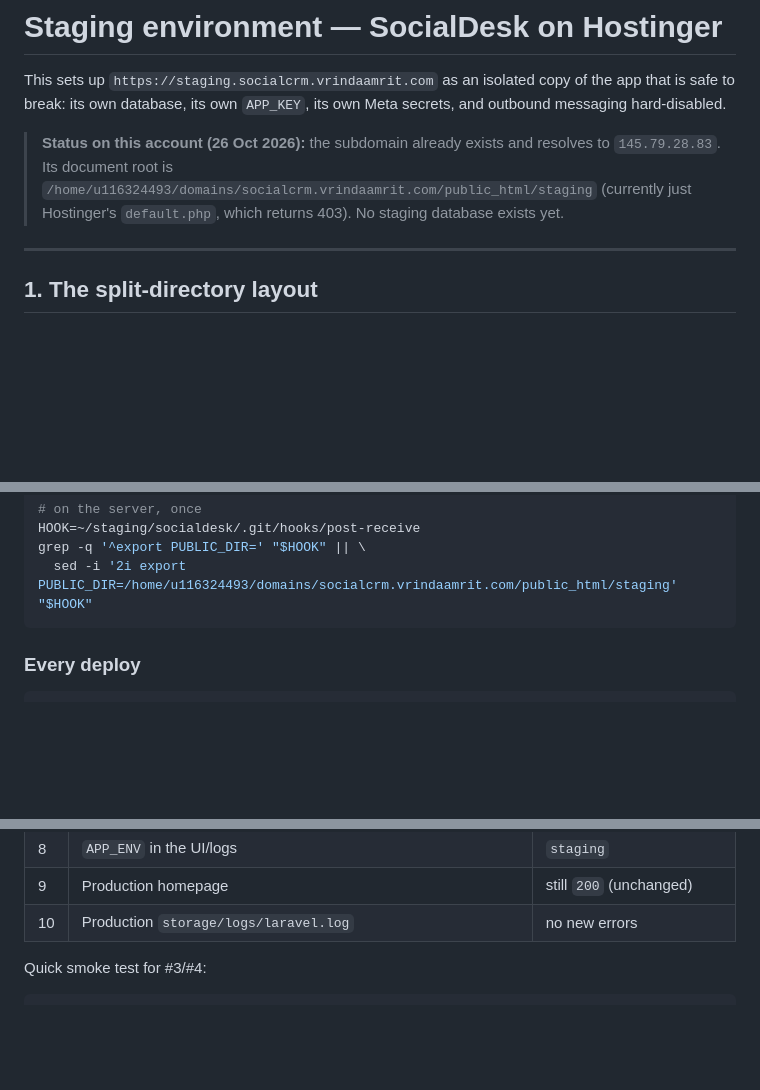
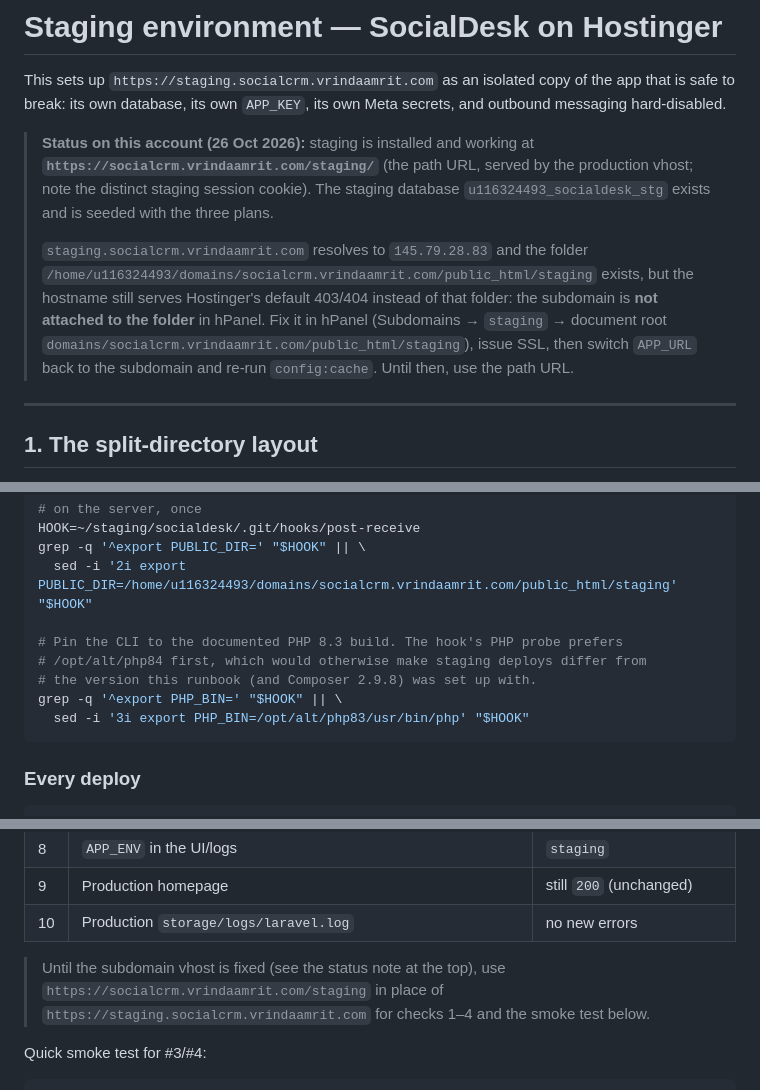
Before and after one commit to Ybaghele/socialcrm, a Markdown page: deploy/staging-setup.md, 3 parts joined by grey strips. Rendered like a GitHub page; blank space fills up the shorter version.

Commit message:
Document staging path URL fallback and PHP pin

````diff
--- a/deploy/staging-setup.md
+++ b/deploy/staging-setup.md
@@ -4,11 +4,18 @@ This sets up `https://staging.socialcrm.vrindaamrit.com` as an isolated copy of
 that is safe to break: its own database, its own `APP_KEY`, its own Meta secrets, and
 outbound messaging hard-disabled.
 
-> **Status on this account (26 Oct 2026):** the subdomain already exists and resolves to
-> `145.79.28.83`. Its document root is
-> `/home/u116324493/domains/socialcrm.vrindaamrit.com/public_html/staging`
-> (currently just Hostinger's `default.php`, which returns 403). No staging database
-> exists yet.
+> **Status on this account (26 Oct 2026):** staging is installed and working at
+> **`https://socialcrm.vrindaamrit.com/staging/`** (the path URL, served by the
+> production vhost; note the distinct staging session cookie). The staging database
+> `u116324493_socialdesk_stg` exists and is seeded with the three plans.
+>
+> `staging.socialcrm.vrindaamrit.com` resolves to `145.79.28.83` and the folder
+> `/home/u116324493/domains/socialcrm.vrindaamrit.com/public_html/staging` exists, but the
+> hostname still serves Hostinger's default 403/404 instead of that folder: the subdomain
+> is **not attached to the folder** in hPanel. Fix it in hPanel (Subdomains → `staging` →
+> document root `domains/socialcrm.vrindaamrit.com/public_html/staging`), issue SSL, then
+> switch `APP_URL` back to the subdomain and re-run `config:cache`. Until then, use the
+> path URL.
 
 ---
 
@@ -337,6 +344,12 @@ wire by exporting `PUBLIC_DIR` in the hook:
 HOOK=~/staging/socialdesk/.git/hooks/post-receive
 grep -q '^export PUBLIC_DIR=' "$HOOK" || \
   sed -i '2i export PUBLIC_DIR=/home/u116324493/domains/socialcrm.vrindaamrit.com/public_html/staging' "$HOOK"
+
+# Pin the CLI to the documented PHP 8.3 build. The hook's PHP probe prefers
+# /opt/alt/php84 first, which would otherwise make staging deploys differ from
+# the version this runbook (and Composer 2.9.8) was set up with.
+grep -q '^export PHP_BIN=' "$HOOK" || \
+  sed -i '3i export PHP_BIN=/opt/alt/php83/usr/bin/php' "$HOOK"
 ```
 
 ### Every deploy
@@ -369,6 +382,10 @@ Run after setup and after every staging deploy:
 | 8 | `APP_ENV` in the UI/logs | `staging` |
 | 9 | Production homepage | still `200` (unchanged) |
 | 10 | Production `storage/logs/laravel.log` | no new errors |
+
+> Until the subdomain vhost is fixed (see the status note at the top), use
+> `https://socialcrm.vrindaamrit.com/staging` in place of
+> `https://staging.socialcrm.vrindaamrit.com` for checks 1–4 and the smoke test below.
 
 Quick smoke test for #3/#4:
 
````
Also changed, not shown: other parts of deploy/staging-setup.md (+2 -0 lines).
